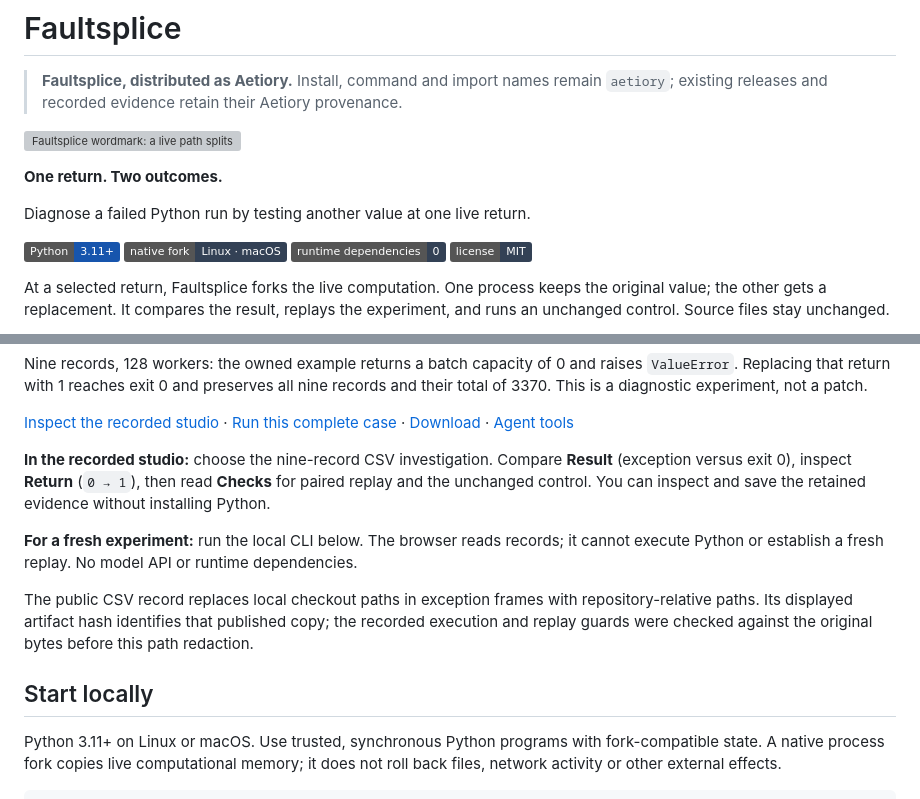
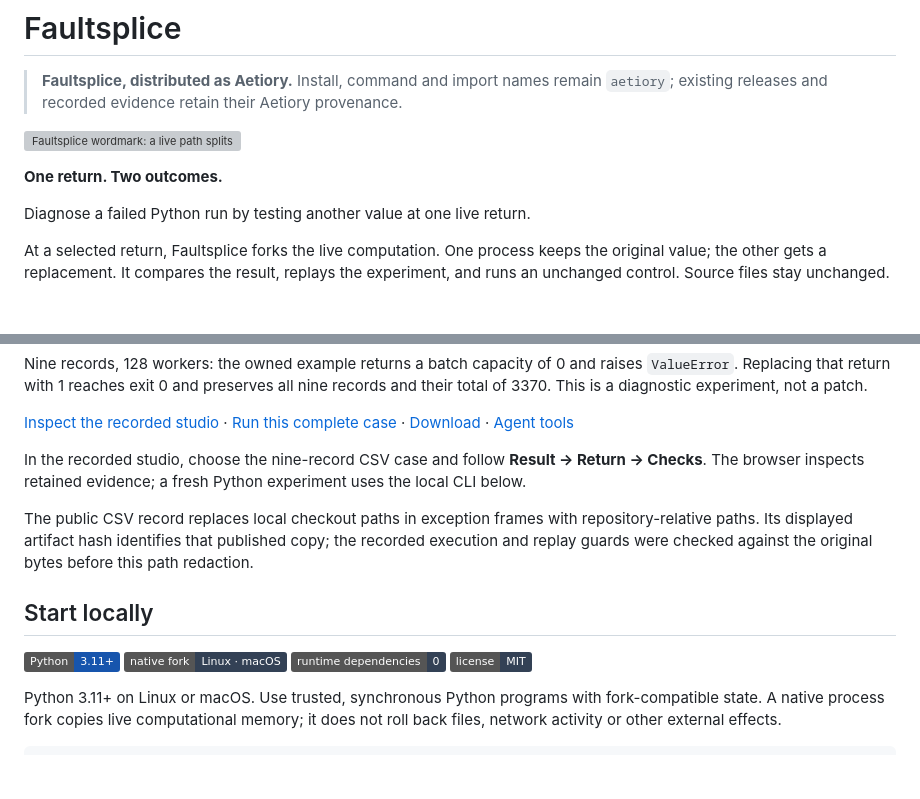
Before and after one commit to nazeeh111/Aetiory, a Markdown page: README.md, 2 parts joined by grey strips. GitHub-like rendering; badges without logos; blank space fills up the shorter version; grey boxes are pictures that could not be loaded.

Commit message:
Clarify project presentation and preserve technical evidence

```diff
--- a/README.md
+++ b/README.md
@@ -9,11 +9,6 @@
 **One return. Two outcomes.**
 
 Diagnose a failed Python run by testing another value at one live return.
-
-[![Python 3.11+](https://img.shields.io/badge/Python-3.11%2B-1755ad?logo=python&logoColor=white)](docs/EXECUTION.md)
-[![Linux · macOS](https://img.shields.io/badge/native_fork-Linux_%C2%B7_macOS-334155)](docs/EXECUTION.md)
-[![No runtime dependencies](https://img.shields.io/badge/runtime_dependencies-0-334155)](pyproject.toml)
-[![MIT](https://img.shields.io/badge/license-MIT-334155)](LICENSE)
 
 At a selected return, Faultsplice forks the live computation. One process keeps the
 original value; the other gets a replacement. It compares the result, replays the
@@ -30,14 +25,7 @@ nine records and their total of 3370. This is a diagnostic experiment, not a pat
 [Download](https://github.com/nazeeh111/Aetiory/releases) ·
 [Agent tools](docs/AGENTS.md)
 
-**In the recorded studio:** choose the nine-record CSV investigation. Compare
-**Result** (exception versus exit 0), inspect **Return** (`0 → 1`), then read
-**Checks** for paired replay and the unchanged control. You can inspect and
-save the retained evidence without installing Python.
-
-**For a fresh experiment:** run the local CLI below. The browser reads records;
-it cannot execute Python or establish a fresh replay. No model API or runtime
-dependencies.
+In the recorded studio, choose the nine-record CSV case and follow **Result → Return → Checks**. The browser inspects retained evidence; a fresh Python experiment uses the local CLI below.
 
 The public CSV record replaces local checkout paths in exception frames with
 repository-relative paths. Its displayed artifact hash identifies that published
@@ -45,6 +33,11 @@ copy; the recorded execution and replay guards were checked against the original
 bytes before this path redaction.
 
 ## Start locally
+
+[![Python 3.11+](https://img.shields.io/badge/Python-3.11%2B-1755ad?logo=python&logoColor=white)](docs/EXECUTION.md)
+[![Linux · macOS](https://img.shields.io/badge/native_fork-Linux_%C2%B7_macOS-334155)](docs/EXECUTION.md)
+[![No runtime dependencies](https://img.shields.io/badge/runtime_dependencies-0-334155)](pyproject.toml)
+[![MIT](https://img.shields.io/badge/license-MIT-334155)](LICENSE)
 
 Python 3.11+ on Linux or macOS. Use trusted, synchronous Python programs with
 fork-compatible state. A native process fork copies live computational memory;
```
